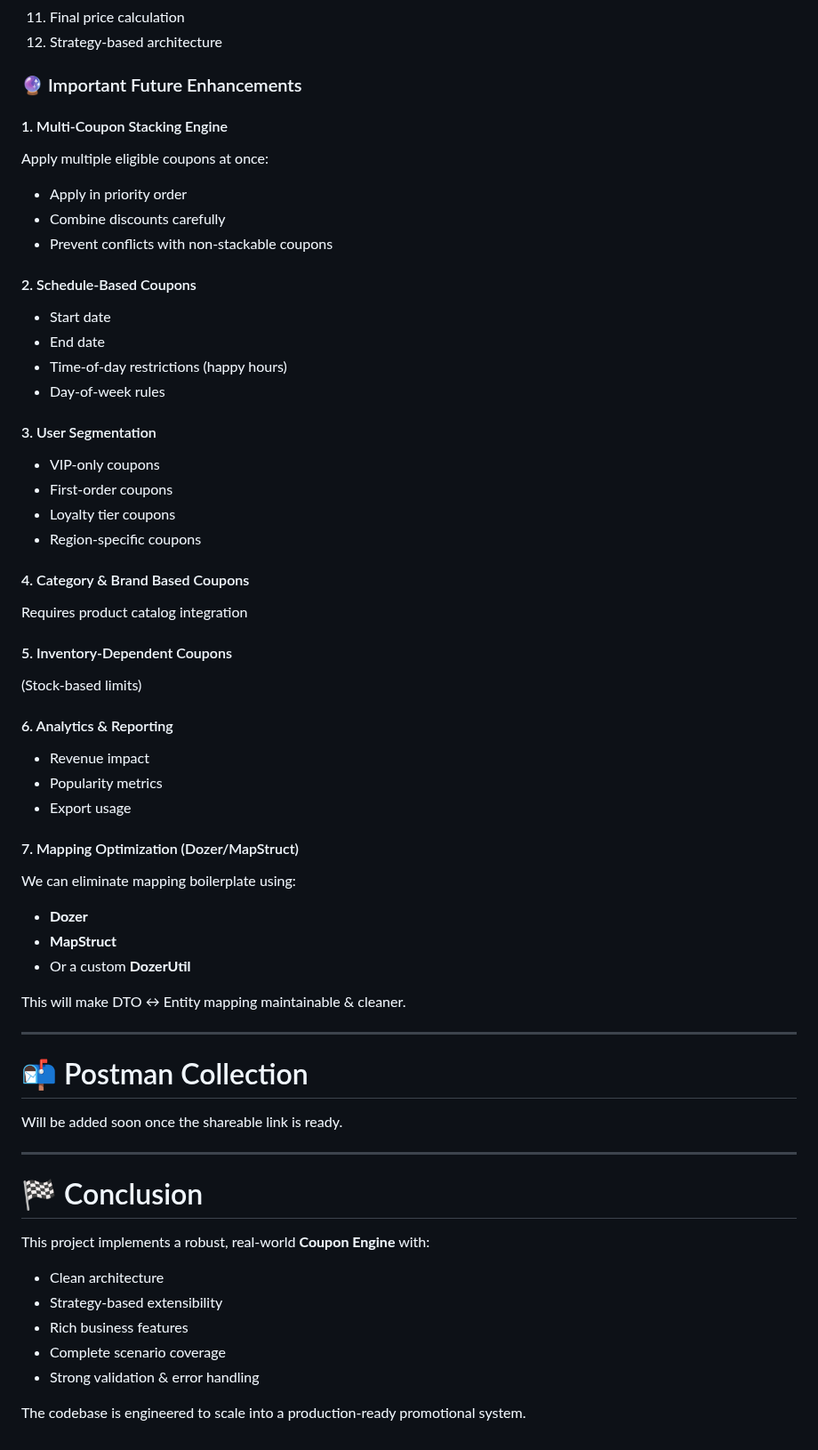
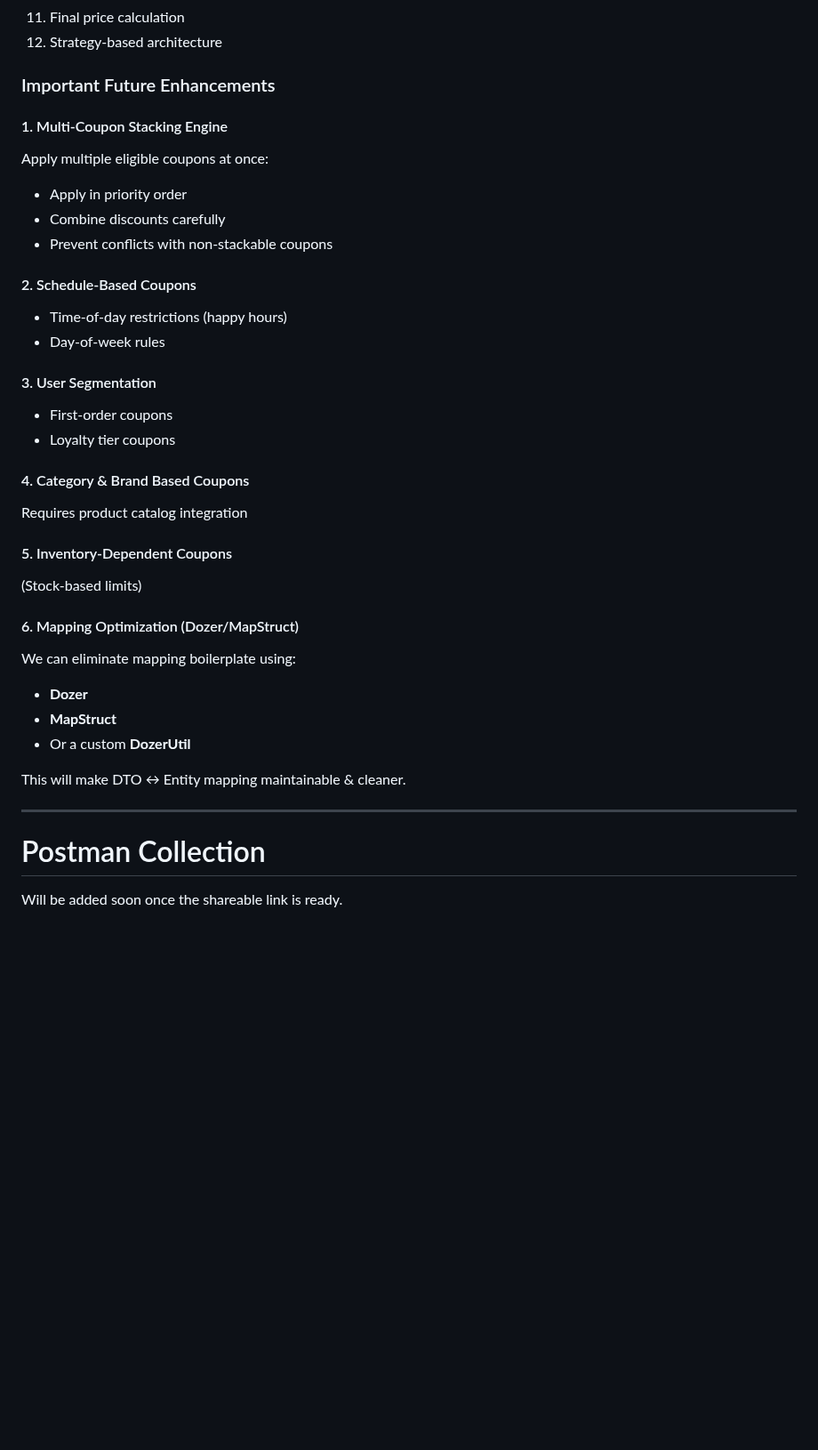
Before and after one commit to gautamkr538/monk-commerce-task, a Markdown page: README.md, the part around one of its changes. Shown at 89% size. Drawn GitHub-style; blank space fills up the shorter version.

Commit message:
Refactor README for improved formatting and structure
Updated formatting and headings in the README file for consistency and clarity.

```diff
--- a/README.md
+++ b/README.md
@@ -224,7 +222,7 @@ The full **scenario coverage table** (100+ scenarios) is included inside this RE
 11. Final price calculation
 12. Strategy-based architecture
 
-### 🔮 Important Future Enhancements
+### Important Future Enhancements
 
 #### 1. Multi-Coupon Stacking Engine
 Apply multiple eligible coupons at once:
@@ -233,16 +231,12 @@ Apply multiple eligible coupons at once:
 - Prevent conflicts with non-stackable coupons
 
 #### 2. Schedule-Based Coupons
-- Start date
-- End date
 - Time-of-day restrictions (happy hours)
 - Day-of-week rules
 
 #### 3. User Segmentation
-- VIP-only coupons
 - First-order coupons
 - Loyalty tier coupons
-- Region-specific coupons
 
 #### 4. Category & Brand Based Coupons
 Requires product catalog integration
@@ -250,12 +244,7 @@ Requires product catalog integration
 #### 5. Inventory-Dependent Coupons
 (Stock-based limits)
 
-#### 6. Analytics & Reporting
-- Revenue impact
-- Popularity metrics
-- Export usage
-
-#### 7. Mapping Optimization (Dozer/MapStruct)
+#### 6. Mapping Optimization (Dozer/MapStruct)
 We can eliminate mapping boilerplate using:
 
 - **Dozer**
@@ -266,19 +255,5 @@ This will make DTO ↔ Entity mapping maintainable & cleaner.
 
 ---
 
-# 📬 Postman Collection
+# Postman Collection
 Will be added soon once the shareable link is ready.
-
----
-
-# 🏁 Conclusion
-
-This project implements a robust, real-world **Coupon Engine** with:
-
-- Clean architecture
-- Strategy-based extensibility
-- Rich business features
-- Complete scenario coverage
-- Strong validation & error handling
-
-The codebase is engineered to scale into a production-ready promotional system.
```
Also changed, not shown: other parts of README.md (+15 -17 lines).
